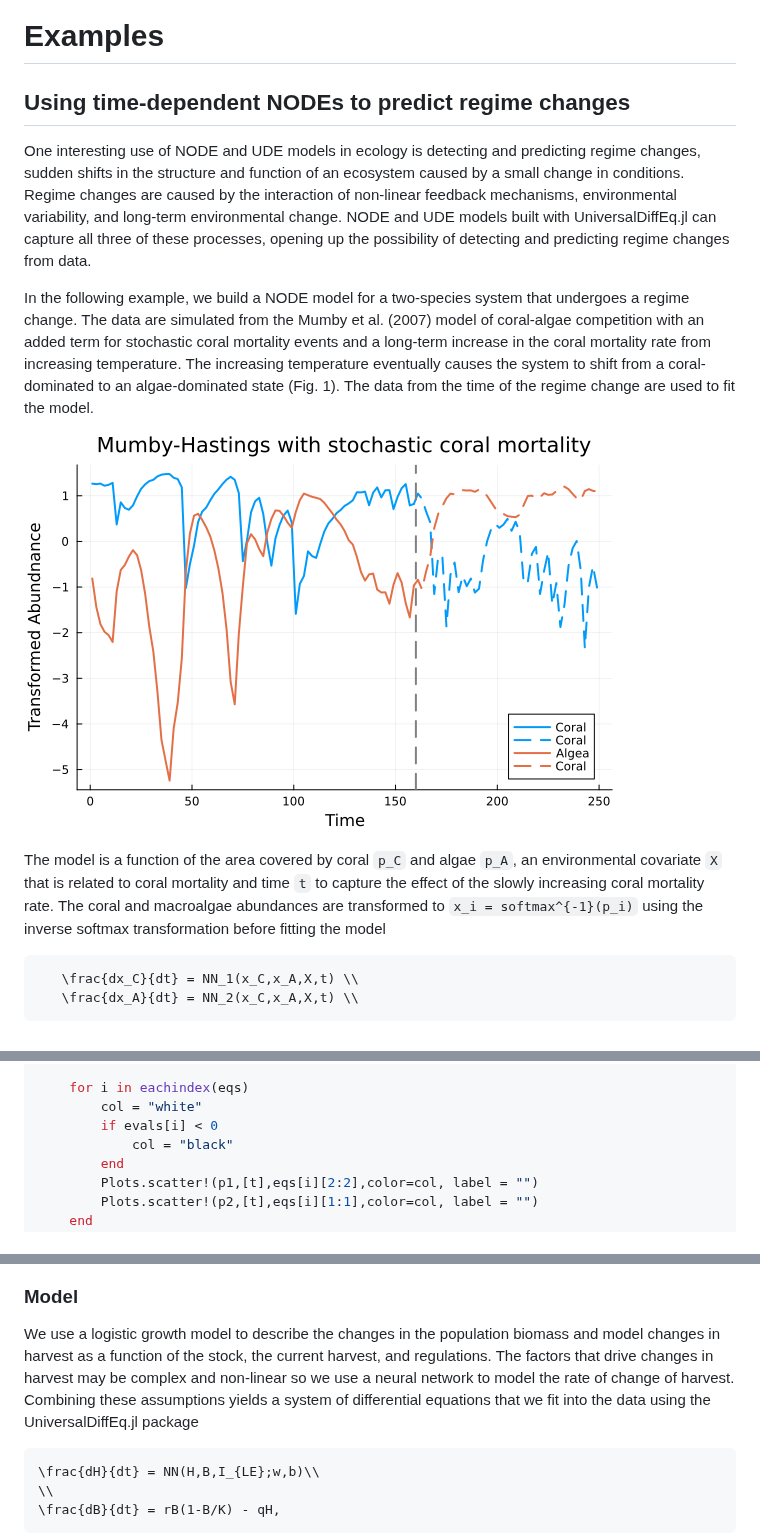
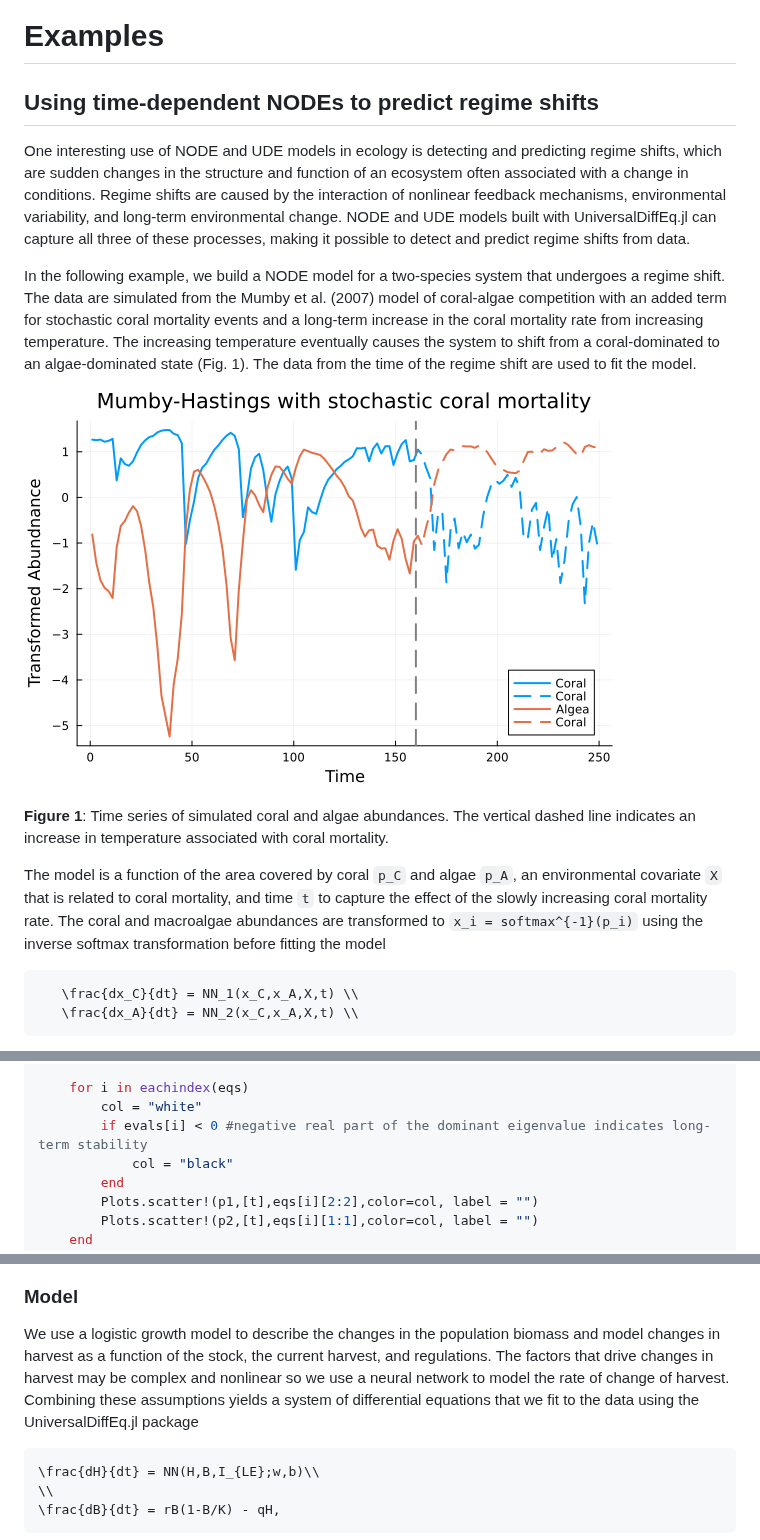
Before and after one commit to Jack-H-Buckner/UniversalDiffEq.jl, a Markdown page: docs/src/examples.md, 3 parts joined by grey strips. Rendered like a GitHub page.

Commit message:
Update examples.md
Add figure caption, code notes, reference. Fix typos, change "regime change" to "regime shift".

````diff
--- a/docs/src/examples.md
+++ b/docs/src/examples.md
@@ -1,16 +1,18 @@
 # Examples
-## Using time-dependent NODEs to predict regime changes
+## Using time-dependent NODEs to predict regime shifts
 
-One interesting use of NODE and UDE models in ecology is detecting and predicting regime changes, sudden shifts in the structure and function of an ecosystem caused by a small change in conditions. Regime changes are caused by the interaction of non-linear feedback mechanisms, environmental variability, and long-term environmental change. NODE and UDE models built with UniversalDiffEq.jl can capture all three of these processes, opening up the possibility of detecting and predicting regime changes from data.
+One interesting use of NODE and UDE models in ecology is detecting and predicting regime shifts, which are sudden changes in the structure and function of an ecosystem often associated with a change in conditions. Regime shifts are caused by the interaction of nonlinear feedback mechanisms, environmental variability, and long-term environmental change. NODE and UDE models built with UniversalDiffEq.jl can capture all three of these processes, making it possible to detect and predict regime shifts from data.
 
 
-In the following example, we build a NODE model for a two-species system that undergoes a regime change. The data are simulated from the Mumby et al. (2007) model of coral-algae competition with an added term for stochastic coral mortality events and a long-term increase in the coral mortality rate from increasing temperature. The increasing temperature eventually causes the system to shift from a coral-dominated to an algae-dominated state (Fig. 1). The data from the time of the regime change are used to fit the model.
+In the following example, we build a NODE model for a two-species system that undergoes a regime shift. The data are simulated from the Mumby et al. (2007) model of coral-algae competition with an added term for stochastic coral mortality events and a long-term increase in the coral mortality rate from increasing temperature. The increasing temperature eventually causes the system to shift from a coral-dominated to an algae-dominated state (Fig. 1). The data from the time of the regime shift are used to fit the model.
 
 
-![Figure 1: simulated regime change data ](figures/regiem_changes_data.png)
+![Figure 1: simulated regime shift data ](figures/regiem_changes_data.png)
+
+**Figure 1**: Time series of simulated coral and algae abundances. The vertical dashed line indicates an increase in temperature associated with coral mortality.
 
 
-The model is a function of the area covered by coral ``p_C`` and algae ``p_A``, an environmental covariate ``X`` that is related to coral mortality and time ``t`` to capture the effect of the slowly increasing coral mortality rate. The coral and macroalgae abundances are transformed to ``x_i = softmax^{-1}(p_i)`` using the inverse softmax transformation before fitting the model
+The model is a function of the area covered by coral ``p_C`` and algae ``p_A``, an environmental covariate ``X`` that is related to coral mortality, and time ``t`` to capture the effect of the slowly increasing coral mortality rate. The coral and macroalgae abundances are transformed to ``x_i = softmax^{-1}(p_i)`` using the inverse softmax transformation before fitting the model
 
 
 ```math
@@ -96,7 +98,7 @@ for t in 1:2:180
 
     for i in eachindex(eqs)
         col = "white"
-        if evals[i] < 0
+        if evals[i] < 0 #negative real part of the dominant eigenvalue indicates long-term stability
             col = "black"
         end
         Plots.scatter!(p1,[t],eqs[i][2:2],color=col, label = "")
@@ -130,7 +136,7 @@ Plots.scatter!(data.t,data.limited_entry, label = "Limited entry", width = 2)
 ![](figures/bioeconomic_data.png)
 
 ### Model
-We use a logistic growth model to describe the changes in the population biomass and model changes in harvest as a function of the stock, the current harvest, and regulations. The factors that drive changes in harvest may be complex and non-linear so we use a neural network to model the rate of change of harvest. Combining these assumptions yields a system of differential equations that we fit into the data using the UniversalDiffEq.jl package
+We use a logistic growth model to describe the changes in the population biomass and model changes in harvest as a function of the stock, the current harvest, and regulations. The factors that drive changes in harvest may be complex and nonlinear so we use a neural network to model the rate of change of harvest. Combining these assumptions yields a system of differential equations that we fit to the data using the UniversalDiffEq.jl package
 
 ```math
 \frac{dH}{dt} = NN(H,B,I_{LE};w,b)\\
````
Also changed, not shown: other parts of docs/src/examples.md (+10 -6 lines).
